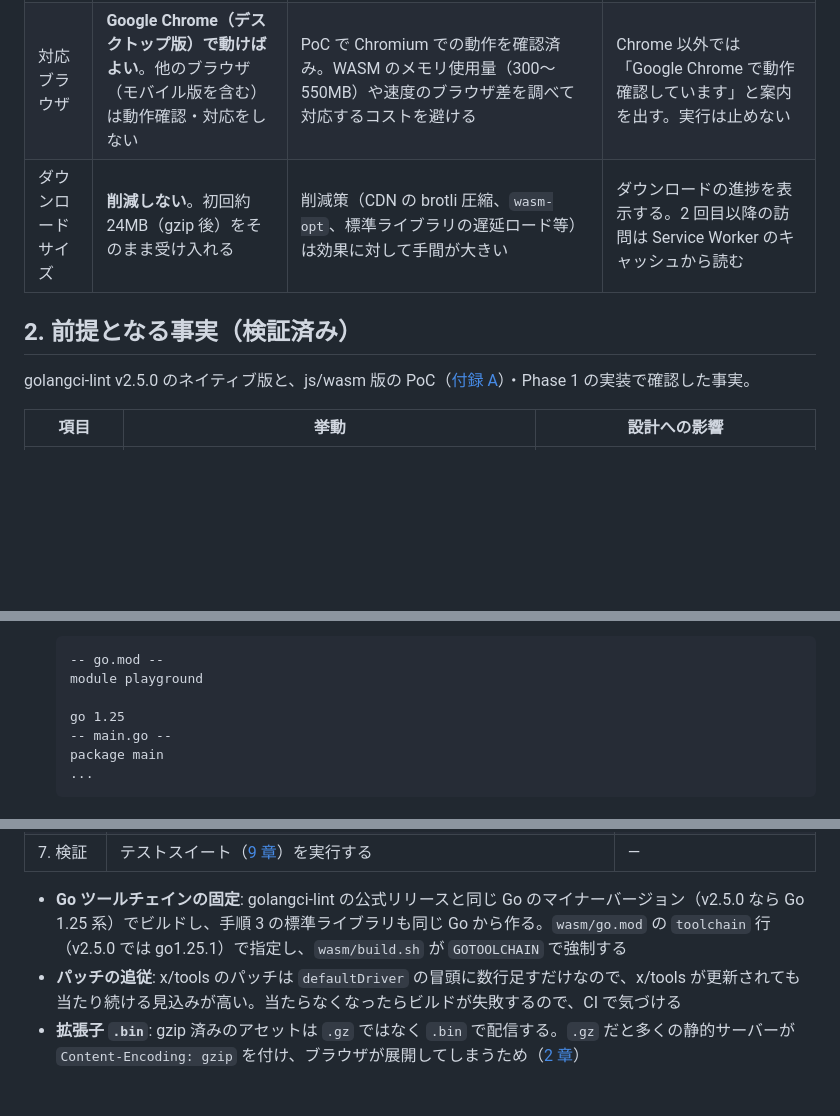
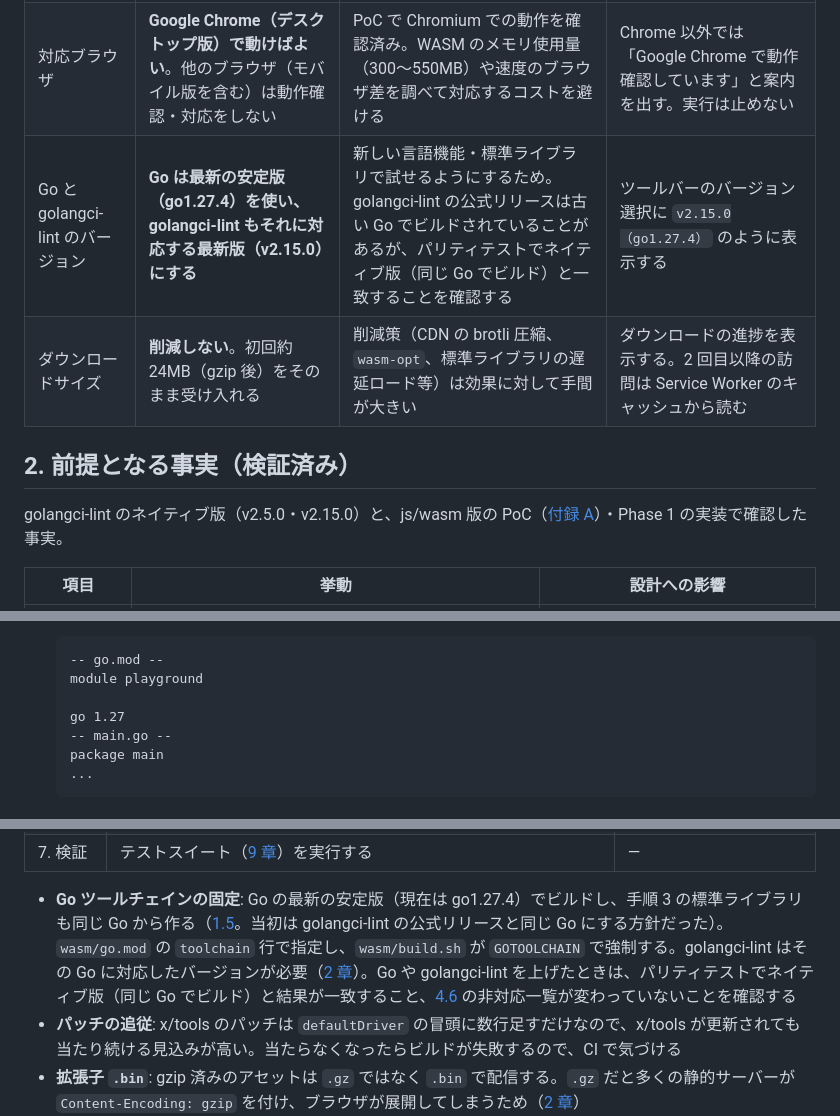
Before and after one commit to utgwkk/golangci-lint-playground, a Markdown page: docs/design.md, 3 parts joined by grey strips. Drawn GitHub-style; blank space fills up the shorter version.

```diff
--- a/docs/design.md
+++ b/docs/design.md
@@ -52,11 +52,12 @@ golangci-lint を WebAssembly（js/wasm）にビルドし、**ブラウザの中
 | --- | --- | --- | --- |
 | サードパーティモジュール | **対応しない**。import できるのは標準ライブラリと、同じモジュール内のパッケージだけ | golangci-lint は依存パッケージを export data から読む作りで、ブラウザ内で export data を作るにはコンパイラが要る。golangci-lint へのパッチ・モジュール取得用のプロキシ・サーバー併用のいずれも負担が大きい | 標準ライブラリ以外を import すると、その import 行に「標準ライブラリのみ対応しています」とエラーを表示する（[4.6](#46-ブラウザ内で動かない機能の扱い)） |
 | 対応ブラウザ | **Google Chrome（デスクトップ版）で動けばよい**。他のブラウザ（モバイル版を含む）は動作確認・対応をしない | PoC で Chromium での動作を確認済み。WASM のメモリ使用量（300〜550MB）や速度のブラウザ差を調べて対応するコストを避ける | Chrome 以外では「Google Chrome で動作確認しています」と案内を出す。実行は止めない |
+| Go と golangci-lint のバージョン | **Go は最新の安定版（go1.27.4）を使い、golangci-lint もそれに対応する最新版（v2.15.0）にする** | 新しい言語機能・標準ライブラリで試せるようにするため。golangci-lint の公式リリースは古い Go でビルドされていることがあるが、パリティテストでネイティブ版（同じ Go でビルド）と一致することを確認する | ツールバーのバージョン選択に `v2.15.0（go1.27.4）` のように表示する |
 | ダウンロードサイズ | **削減しない**。初回約 24MB（gzip 後）をそのまま受け入れる | 削減策（CDN の brotli 圧縮、`wasm-opt`、標準ライブラリの遅延ロード等）は効果に対して手間が大きい | ダウンロードの進捗を表示する。2 回目以降の訪問は Service Worker のキャッシュから読む |
 
 ## 2. 前提となる事実（検証済み）
 
-golangci-lint v2.5.0 のネイティブ版と、js/wasm 版の PoC（[付録 A](#付録-a-wasm-方式の-poc-結果)）・Phase 1 の実装で確認した事実。
+golangci-lint のネイティブ版（v2.5.0・v2.15.0）と、js/wasm 版の PoC（[付録 A](#付録-a-wasm-方式の-poc-結果)）・Phase 1 の実装で確認した事実。
 
 | 項目 | 挙動 | 設計への影響 |
 | --- | --- | --- |
@@ -152,7 +154,7 @@ golangci-lint v2.5.0 のネイティブ版と、js/wasm 版の PoC（[付録 A](
   -- go.mod --
   module playground
 
-  go 1.25
+  go 1.27
   -- main.go --
   package main
   ...
@@ -228,7 +230,7 @@ golangci-lint のバージョンごとに、以下のアセットを `wasm/dist/
 | 6. マニフェスト | 各アセットのサイズと SHA-256 を書き出す | `versions.json` |
 | 7. 検証 | テストスイート（[9 章](#9-テスト戦略)）を実行する | — |
 
-- **Go ツールチェインの固定**: golangci-lint の公式リリースと同じ Go のマイナーバージョン（v2.5.0 なら Go 1.25 系）でビルドし、手順 3 の標準ライブラリも同じ Go から作る。`wasm/go.mod` の `toolchain` 行（v2.5.0 では go1.25.1）で指定し、`wasm/build.sh` が `GOTOOLCHAIN` で強制する
+- **Go ツールチェインの固定**: Go の最新の安定版（現在は go1.27.4）でビルドし、手順 3 の標準ライブラリも同じ Go から作る（[1.5](#15-スコープの決定事項)。当初は golangci-lint の公式リリースと同じ Go にする方針だった）。`wasm/go.mod` の `toolchain` 行で指定し、`wasm/build.sh` が `GOTOOLCHAIN` で強制する。golangci-lint はその Go に対応したバージョンが必要（[2 章](#2-前提となる事実検証済み)）。Go や golangci-lint を上げたときは、パリティテストでネイティブ版（同じ Go でビルド）と結果が一致すること、[4.6](#46-ブラウザ内で動かない機能の扱い) の非対応一覧が変わっていないことを確認する
 - **パッチの追従**: x/tools のパッチは `defaultDriver` の冒頭に数行足すだけなので、x/tools が更新されても当たり続ける見込みが高い。当たらなくなったらビルドが失敗するので、CI で気づける
 - **拡張子 `.bin`**: gzip 済みのアセットは `.gz` ではなく `.bin` で配信する。`.gz` だと多くの静的サーバーが `Content-Encoding: gzip` を付け、ブラウザが展開してしまうため（[2 章](#2-前提となる事実検証済み)）
 - **ビルド成果物の不変性**: `/v/{version}/` 以下は一度公開したら変えない。ビルド方法を変えたときは、マニフェスト（`versions.json`）でビルド番号を上げてパスを変える（例: `/v/v2.5.0-2/`）
```
Also changed, not shown: other parts of docs/design.md (+5 -4 lines), README.md (+2 -2 lines), docs/images/screenshot.png, 6 other files.
